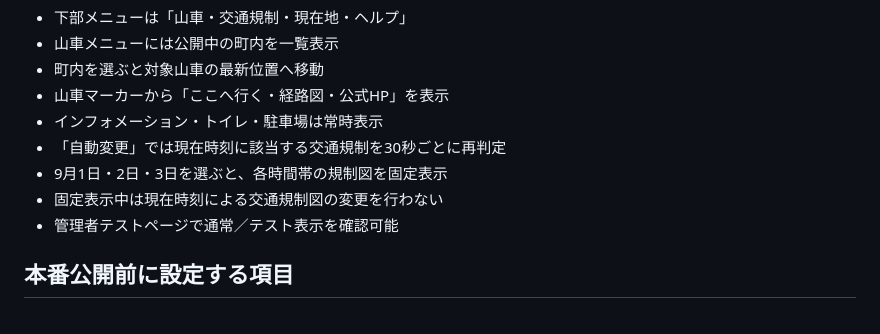
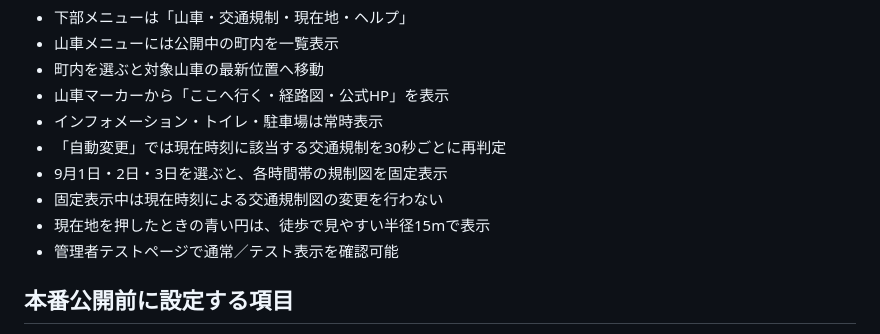
Before and after one commit to gezasakuramachi-crypto/dashi-navi, a Markdown page: README.md, the part around the change. GitHub-like rendering.

Commit message:
現在地の表示仕様を追記

```diff
--- a/README.md
+++ b/README.md
@@ -25,6 +25,7 @@
 - 「自動変更」では現在時刻に該当する交通規制を30秒ごとに再判定
 - 9月1日・2日・3日を選ぶと、各時間帯の規制図を固定表示
 - 固定表示中は現在時刻による交通規制図の変更を行わない
+- 現在地を押したときの青い円は、徒歩で見やすい半径15mで表示
 - 管理者テストページで通常／テスト表示を確認可能
 
 ## 本番公開前に設定する項目
```
